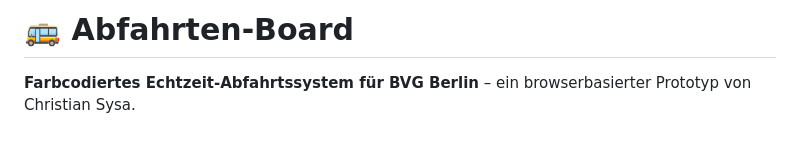
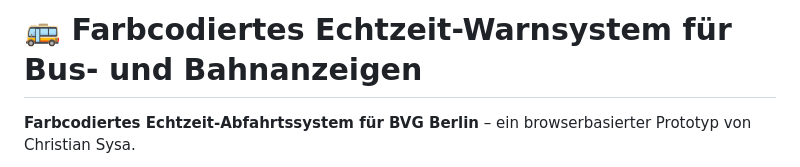
Before and after one commit to CS15801/abfahrten-board, a Markdown page: README.md, the part around the change. GitHub-like rendering; blank space fills up the shorter version.

```diff
--- a/README.md
+++ b/README.md
@@ -1,4 +1,4 @@
-# 🚌 Abfahrten-Board
+# 🚌 Farbcodiertes Echtzeit-Warnsystem für Bus- und Bahnanzeigen
 
 **Farbcodiertes Echtzeit-Abfahrtssystem für BVG Berlin** – ein browserbasierter Prototyp von Christian Sysa.
 
```
